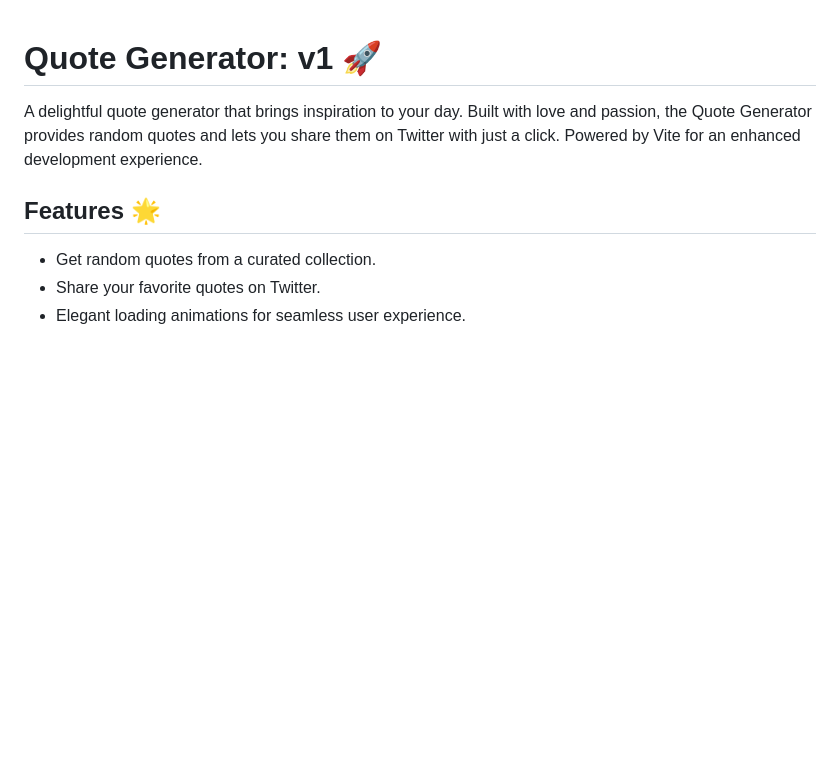
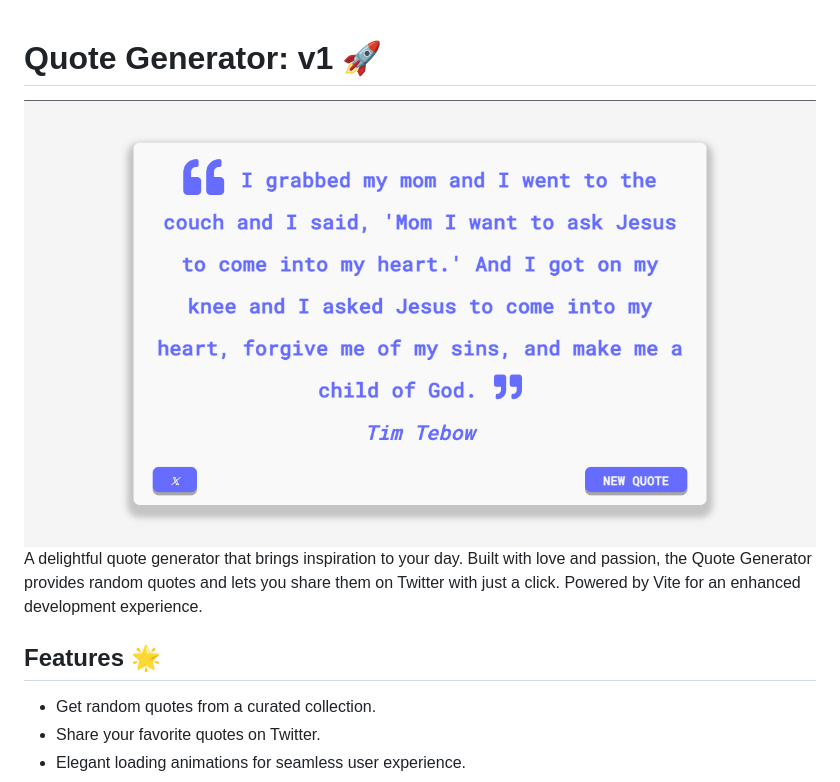
Before and after one commit to EshuShango/js_qoute_gen, a Markdown page: README.md, the part around the change. Rendered like a GitHub page; pictures changed too: public/assets/CodeGenV1.png (added); blank space fills up the shorter version.

Commit message:
added pic

```diff
--- a/README.md
+++ b/README.md
@@ -1,5 +1,5 @@
 # Quote Generator: v1 🚀
-
+![Alt text](public/assets/CodeGenV1.png)
 A delightful quote generator that brings inspiration to your day. Built with love and passion, the Quote Generator provides random quotes and lets you share them on Twitter with just a click. Powered by Vite for an enhanced development experience.
 
 ## Features 🌟
```
